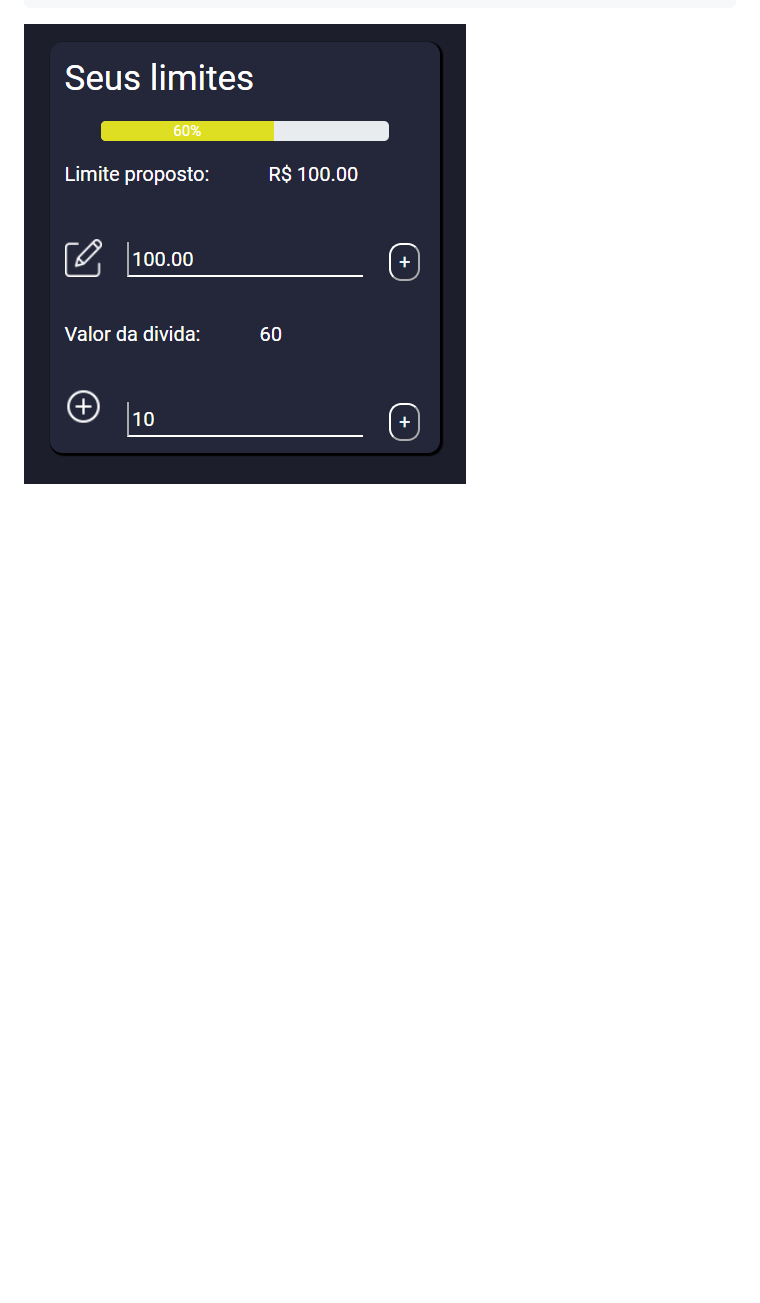
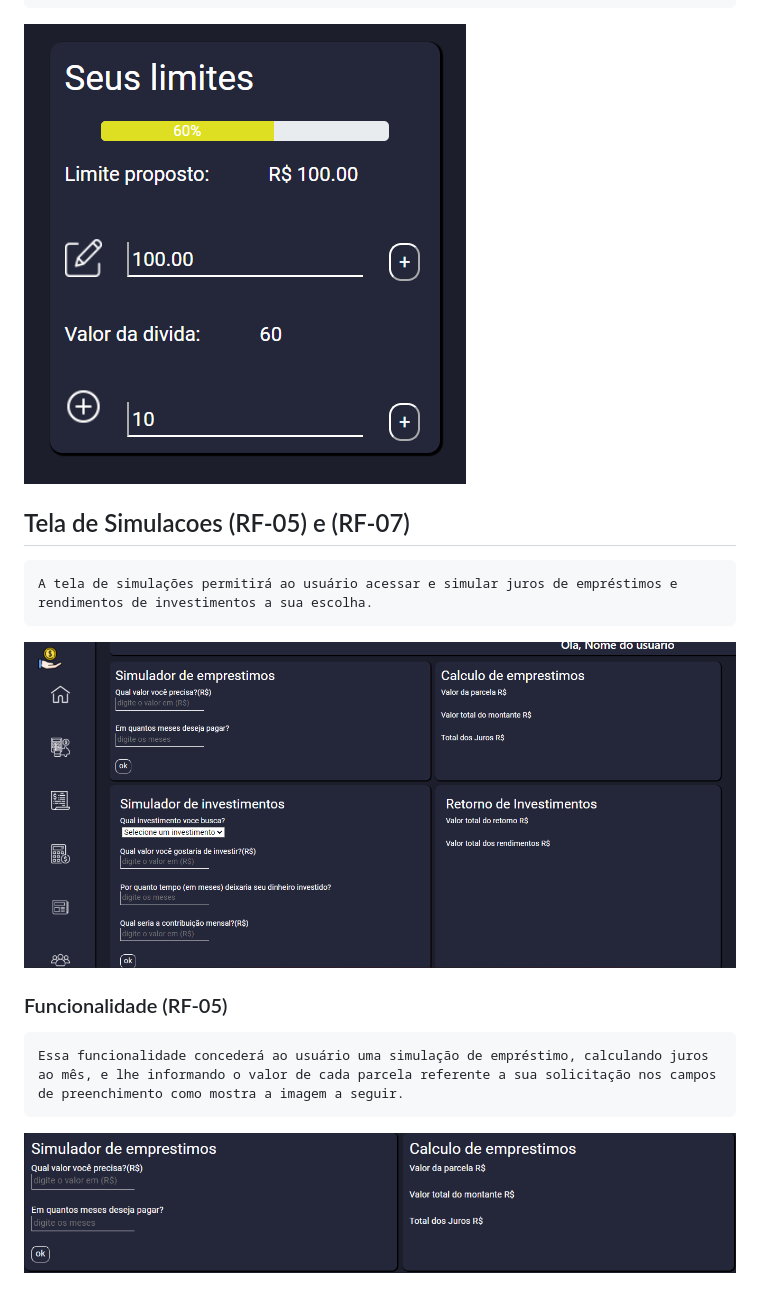
Before and after one commit to ICEI-PUC-Minas-PMV-ADS/pmv-ads-2022-1-e1-proj-web-t4-cash-grab-aplicacao-financeira, a Markdown page: docs/07-Programação de Funcionalidades.md, the part around the change. GitHub-like rendering; pictures changed too: docs/img/Simulações Intt..png (added), docs/img/simulacoes func..png (added); blank space fills up the shorter version.

Commit message:
documentacao da tela de simulacoes

```diff
--- a/docs/07-Programação de Funcionalidades.md
+++ b/docs/07-Programação de Funcionalidades.md
@@ -16,3 +16,13 @@ Para cada requisito funcional, pode ser entregue um artefato desse tipo
     Essa funcionalidade permite que o usuario crie um controle de gastos com o limite pré estabelecido pelo mesmo, e quando vai acresentando novas dividas a barra de status mostra a situação como está. Uma ilustração da funionalidade na imagem abaixo
 
 ![RF-01](img/RF-01.png)
+
+## Tela de Simulacoes (RF-05) e (RF-07)
+    A tela de simulações permitirá ao usuário acessar e simular juros de empréstimos e rendimentos de investimentos a sua escolha.
+
+![Simulacoes](img/Simula%C3%A7%C3%B5es%20Intt..png)
+
+### Funcionalidade (RF-05)
+    Essa funcionalidade concederá ao usuário uma simulação de empréstimo, calculando juros ao mês, e lhe informando o valor de cada parcela referente a sua solicitação nos campos de preenchimento como mostra a imagem a seguir.
+
+ ![RF-05](img/simulacoes%20func..png)
```
